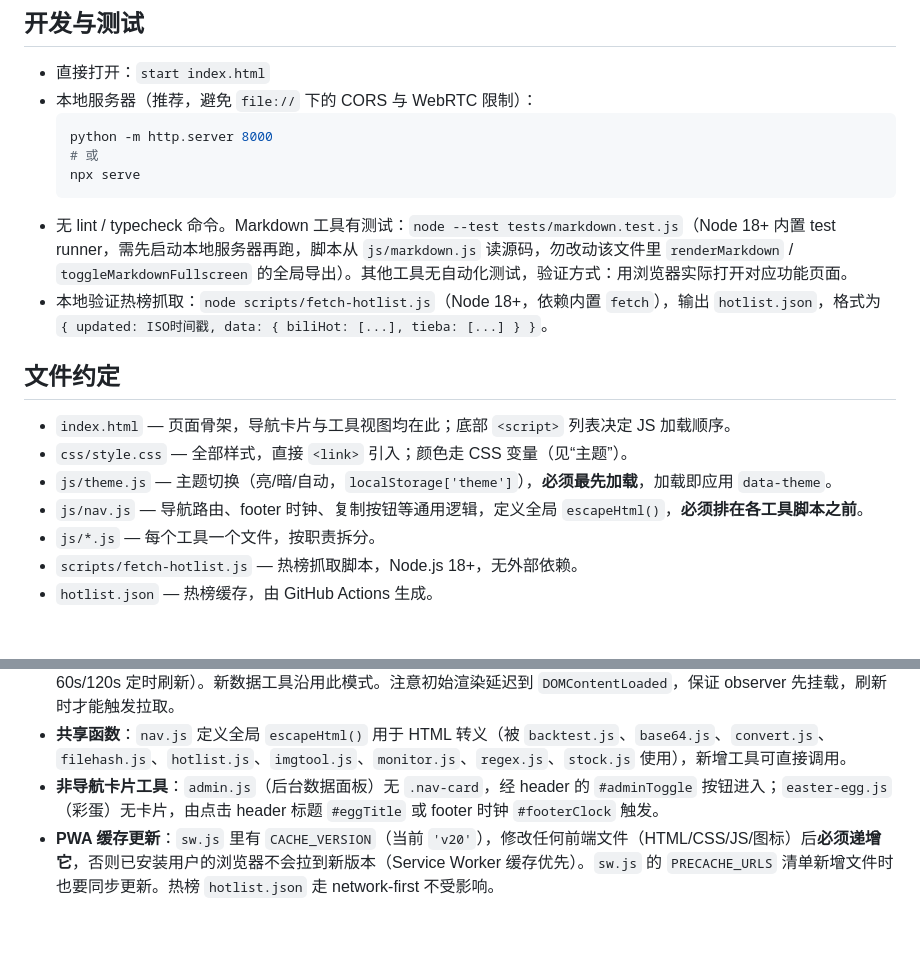
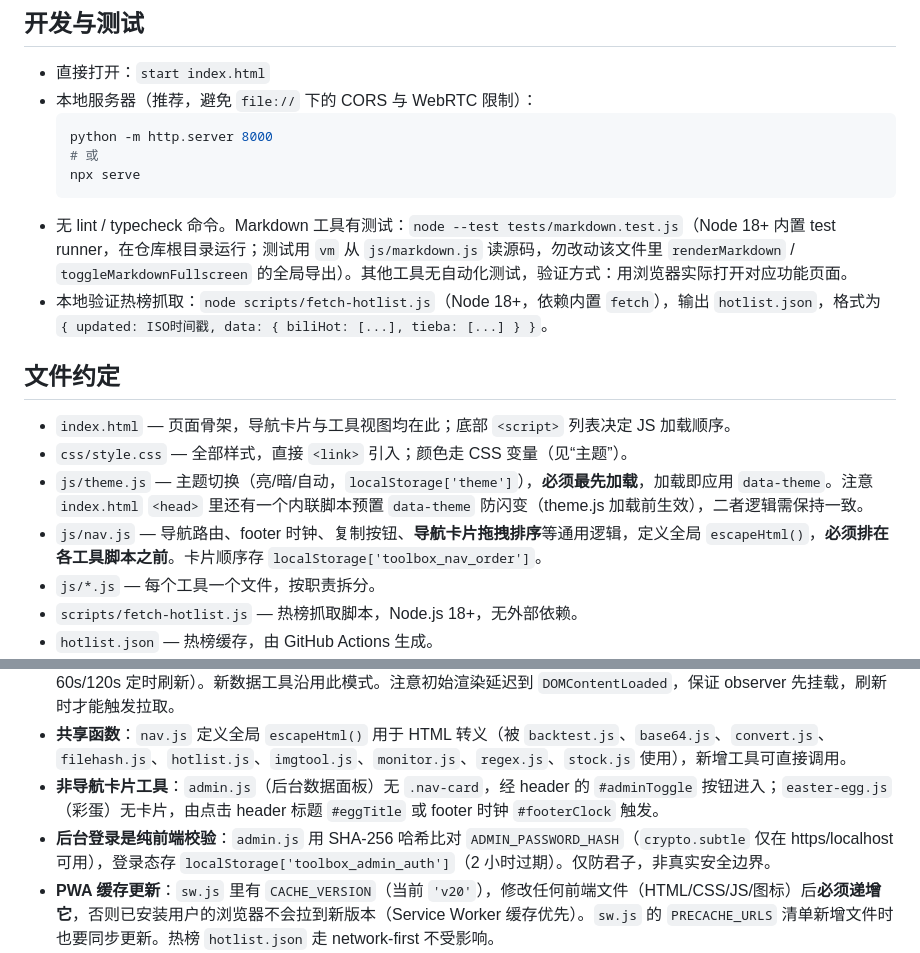
Before and after one commit to efmmppl/simple-tools, a Markdown page: AGENTS.md, 2 parts joined by grey strips. Drawn GitHub-style; blank space fills up the shorter version.

Commit message:
docs: 更新 AGENTS.md 测试说明与关键约定

````diff
--- a/AGENTS.md
+++ b/AGENTS.md
@@ -13,15 +13,15 @@
   # 或
   npx serve
   ```
-- 无 lint / typecheck 命令。Markdown 工具有测试：`node --test tests/markdown.test.js`（Node 18+ 内置 test runner，需先启动本地服务器再跑，脚本从 `js/markdown.js` 读源码，勿改动该文件里 `renderMarkdown` / `toggleMarkdownFullscreen` 的全局导出）。其他工具无自动化测试，验证方式：用浏览器实际打开对应功能页面。
+- 无 lint / typecheck 命令。Markdown 工具有测试：`node --test tests/markdown.test.js`（Node 18+ 内置 test runner，在仓库根目录运行；测试用 `vm` 从 `js/markdown.js` 读源码，勿改动该文件里 `renderMarkdown` / `toggleMarkdownFullscreen` 的全局导出）。其他工具无自动化测试，验证方式：用浏览器实际打开对应功能页面。
 - 本地验证热榜抓取：`node scripts/fetch-hotlist.js`（Node 18+，依赖内置 `fetch`），输出 `hotlist.json`，格式为 `{ updated: ISO时间戳, data: { biliHot: [...], tieba: [...] } }`。
 
 ## 文件约定
 
 - `index.html` — 页面骨架，导航卡片与工具视图均在此；底部 `<script>` 列表决定 JS 加载顺序。
 - `css/style.css` — 全部样式，直接 `<link>` 引入；颜色走 CSS 变量（见“主题”）。
-- `js/theme.js` — 主题切换（亮/暗/自动，`localStorage['theme']`），**必须最先加载**，加载即应用 `data-theme`。
-- `js/nav.js` — 导航路由、footer 时钟、复制按钮等通用逻辑，定义全局 `escapeHtml()`，**必须排在各工具脚本之前**。
+- `js/theme.js` — 主题切换（亮/暗/自动，`localStorage['theme']`），**必须最先加载**，加载即应用 `data-theme`。注意 `index.html` `<head>` 里还有一个内联脚本预置 `data-theme` 防闪变（theme.js 加载前生效），二者逻辑需保持一致。
+- `js/nav.js` — 导航路由、footer 时钟、复制按钮、**导航卡片拖拽排序**等通用逻辑，定义全局 `escapeHtml()`，**必须排在各工具脚本之前**。卡片顺序存 `localStorage['toolbox_nav_order']`。
 - `js/*.js` — 每个工具一个文件，按职责拆分。
 - `scripts/fetch-hotlist.js` — 热榜抓取脚本，Node.js 18+，无外部依赖。
 - `hotlist.json` — 热榜缓存，由 GitHub Actions 生成。
@@ -52,6 +52,7 @@
 - **视图激活加载**：导航走 hash 路由（`#/tool/xxx` 进入工具、`#/` 回导航页，`nav.js` 的 `renderView()` 按 hash 切换 `.active`，支持浏览器后退/刷新保持/深链）。数据型工具（`gold.js`、`exchange.js`、`ip.js`、`hotlist.js`）用 `MutationObserver` 监听 `#tool-xxx` 的 `class` 属性，进入视图时拉取数据、离开时停止（金价/汇率分别在激活期间每 60s/120s 定时刷新）。新数据工具沿用此模式。注意初始渲染延迟到 `DOMContentLoaded`，保证 observer 先挂载，刷新时才能触发拉取。
 - **共享函数**：`nav.js` 定义全局 `escapeHtml()` 用于 HTML 转义（被 `backtest.js`、`base64.js`、`convert.js`、`filehash.js`、`hotlist.js`、`imgtool.js`、`monitor.js`、`regex.js`、`stock.js` 使用），新增工具可直接调用。
 - **非导航卡片工具**：`admin.js`（后台数据面板）无 `.nav-card`，经 header 的 `#adminToggle` 按钮进入；`easter-egg.js`（彩蛋）无卡片，由点击 header 标题 `#eggTitle` 或 footer 时钟 `#footerClock` 触发。
+- **后台登录是纯前端校验**：`admin.js` 用 SHA-256 哈希比对 `ADMIN_PASSWORD_HASH`（`crypto.subtle` 仅在 https/localhost 可用），登录态存 `localStorage['toolbox_admin_auth']`（2 小时过期）。仅防君子，非真实安全边界。
 - **PWA 缓存更新**：`sw.js` 里有 `CACHE_VERSION`（当前 `'v20'`），修改任何前端文件（HTML/CSS/JS/图标）后**必须递增它**，否则已安装用户的浏览器不会拉到新版本（Service Worker 缓存优先）。`sw.js` 的 `PRECACHE_URLS` 清单新增文件时也要同步更新。热榜 `hotlist.json` 走 network-first 不受影响。
 - **Web Crypto 不支持 MD5**：`crypto.subtle` 仅有 SHA 系列，MD5 由 `js/filehash.js` 内联实现（RFC 1321，函数 `md5()`，输入 `Uint8Array`）。修改该实现时需用 Node `crypto` 对照测试向量验证。
 
````
